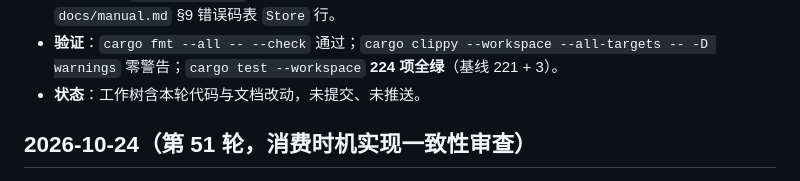
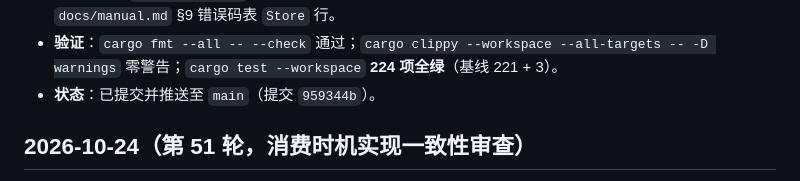
Before and after one commit to onlookor/pact-collab, a Markdown page: docs/design-change.md, the part around the change. GitHub-like rendering.

Commit message:
docs(change): 记录第 52 轮提交哈希 959344b

```diff
--- a/docs/design-change.md
+++ b/docs/design-change.md
@@ -20,7 +20,7 @@
   - `pact-engine`：`ack_barrier_consumes_shared_after_all_downstreams`（屏障未满足拒绝消费 → 两下游各产 ack → 协调者消费共享 token → ack 不被级联删除 → 清理 ack 后触发 Rule-T）。
 - **文档同步**：`docs/design.md` §7.4 事件不变量、§8.5 D23 归档原子性行、§11 阶段 3 验收措辞；`docs/manual.md` §9 错误码表 `Store` 行。
 - **验证**：`cargo fmt --all -- --check` 通过；`cargo clippy --workspace --all-targets -- -D warnings` 零警告；`cargo test --workspace` **224 项全绿**（基线 221 + 3）。
-- **状态**：工作树含本轮代码与文档改动，未提交、未推送。
+- **状态**：已提交并推送至 `main`（提交 `959344b`）。
 
 ## 2026-10-24（第 51 轮，消费时机实现一致性审查）
 
```
